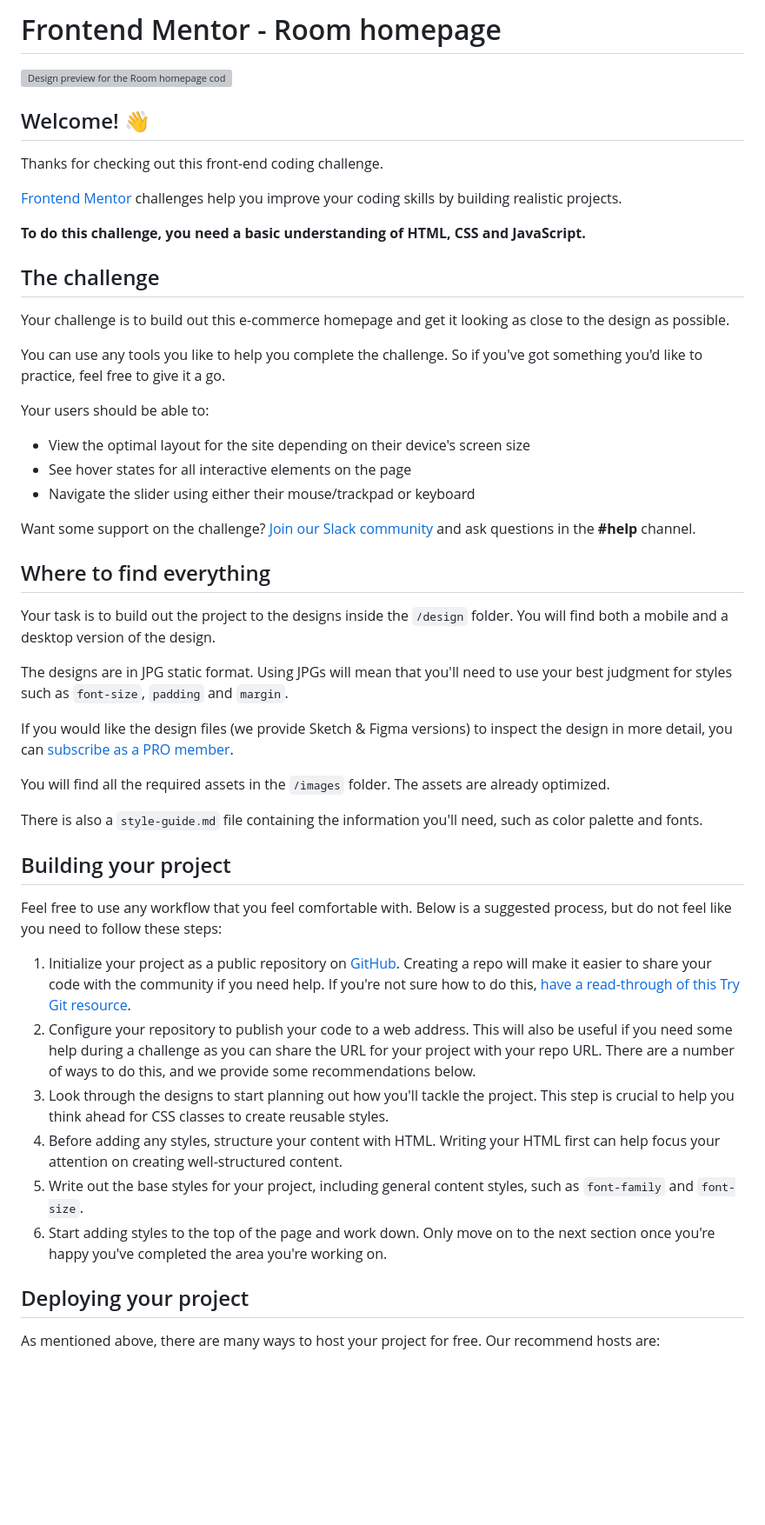
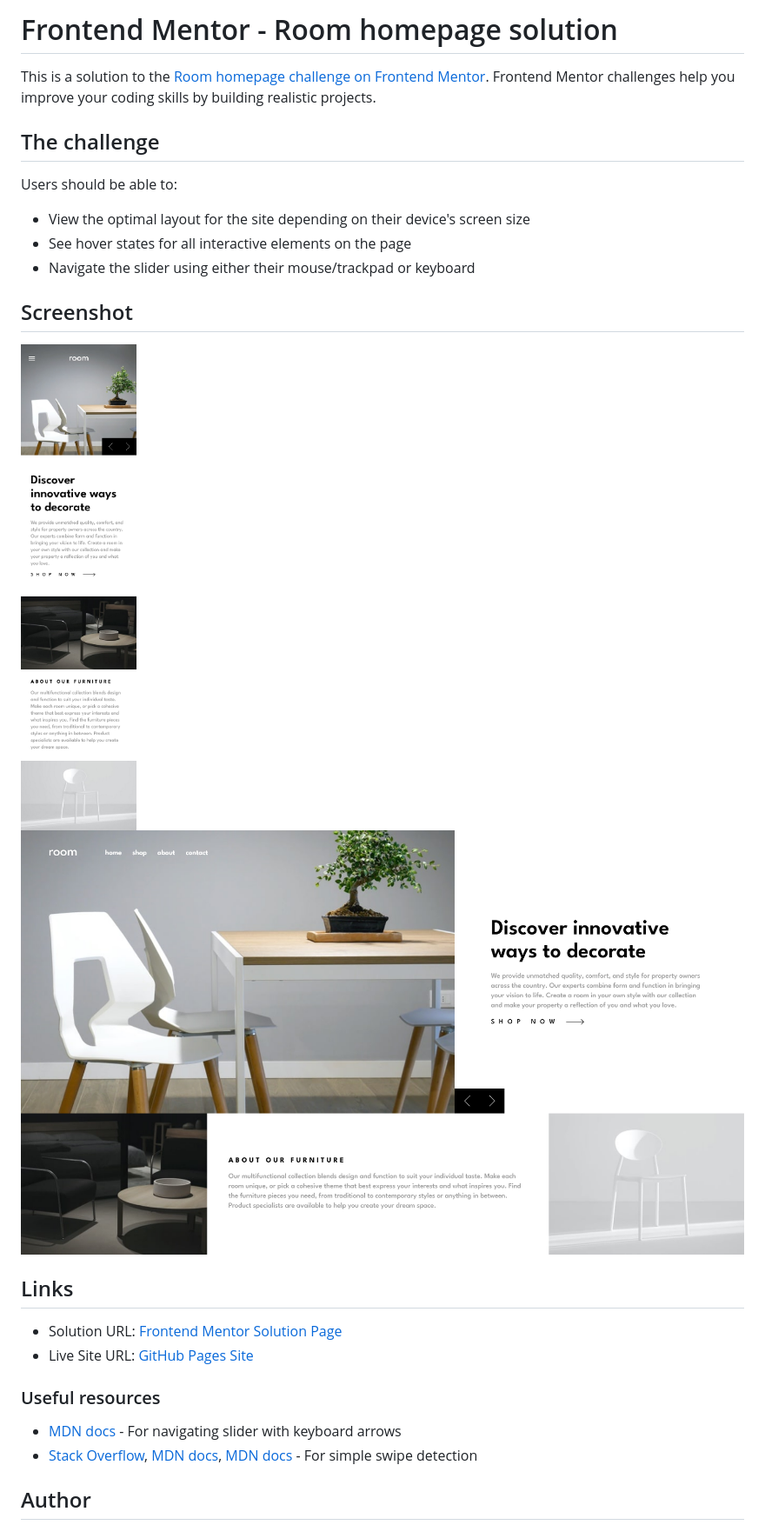
Before and after one commit to karolbanat/room-homepage, a Markdown page: README.md, the part around the change printed below. Shown: that part at 87% size. Drawn GitHub-style; pictures changed too: screenshots/screenshot-desktop.png (added), screenshots/screenshot-mobile.png (added); blank space fills up the shorter version; grey boxes are pictures that could not be loaded.

```diff
--- a/README.md
+++ b/README.md
@@ -1,53 +1,29 @@
-# Frontend Mentor - Room homepage
+# Frontend Mentor - Room homepage solution
 
-![Design preview for the Room homepage coding challenge](./design/desktop-preview.jpg)
-
-## Welcome! 👋
-
-Thanks for checking out this front-end coding challenge.
-
-[Frontend Mentor](https://www.frontendmentor.io) challenges help you improve your coding skills by building realistic projects.
-
-**To do this challenge, you need a basic understanding of HTML, CSS and JavaScript.**
+This is a solution to the [Room homepage challenge on Frontend Mentor](https://www.frontendmentor.io/challenges/room-homepage-BtdBY_ENq). Frontend Mentor challenges help you improve your coding skills by building realistic projects.
 
 ## The challenge
 
-Your challenge is to build out this e-commerce homepage and get it looking as close to the design as possible.
-
-You can use any tools you like to help you complete the challenge. So if you've got something you'd like to practice, feel free to give it a go.
-
-Your users should be able to:
+Users should be able to:
 
 - View the optimal layout for the site depending on their device's screen size
 - See hover states for all interactive elements on the page
 - Navigate the slider using either their mouse/trackpad or keyboard
 
-Want some support on the challenge? [Join our Slack community](https://www.frontendmentor.io/slack) and ask questions in the **#help** channel.
+## Screenshot
 
-## Where to find everything
+![](./screenshots/screenshot-mobile.png)
+![](./screenshots/screenshot-desktop.png)
 
-Your task is to build out the project to the designs inside the `/design` folder. You will find both a mobile and a desktop version of the design.
+## Links
 
-The designs are in JPG static format. Using JPGs will mean that you'll need to use your best judgment for styles such as `font-size`, `padding` and `margin`.
+- Solution URL: [Frontend Mentor Solution Page](https://your-solution-url.com)
+- Live Site URL: [GitHub Pages Site](https://your-live-site-url.com)
 
-If you would like the design files (we provide Sketch & Figma versions) to inspect the design in more detail, you can [subscribe as a PRO member](https://www.frontendmentor.io/pro).
+### Useful resources
 
-You will find all the required assets in the `/images` folder. The assets are already optimized.
+- [MDN docs](https://developer.mozilla.org/en-US/docs/Web/API/Element/keydown_event) - For navigating slider with keyboard arrows
+- [Stack Overflow](https://stackoverflow.com/questions/2264072/detect-a-finger-swipe-through-javascript-on-the-iphone-and-android), [MDN docs](https://developer.mozilla.org/en-US/docs/Web/API/Element/touchstart_event), [MDN docs](https://developer.mozilla.org/en-US/docs/Web/API/Element/touchend_event) - For simple swipe detection
 
-There is also a `style-guide.md` file containing the information you'll need, such as color palette and fonts.
+## Author
 
-## Building your project
-
-Feel free to use any workflow that you feel comfortable with. Below is a suggested process, but do not feel like you need to follow these steps:
-
-1. Initialize your project as a public repository on [GitHub](https://github.com/). Creating a repo will make it easier to share your code with the community if you need help. If you're not sure how to do this, [have a read-through of this Try Git resource](https://try.github.io/).
-2. Configure your repository to publish your code to a web address. This will also be useful if you need some help during a challenge as you can share the URL for your project with your repo URL. There are a number of ways to do this, and we provide some recommendations below.
-3. Look through the designs to start planning out how you'll tackle the project. This step is crucial to help you think ahead for CSS classes to create reusable styles.
-4. Before adding any styles, structure your content with HTML. Writing your HTML first can help focus your attention on creating well-structured content.
-5. Write out the base styles for your project, including general content styles, such as `font-family` and `font-size`.
-6. Start adding styles to the top of the page and work down. Only move on to the next section once you're happy you've completed the area you're working on.
-
-## Deploying your project
-
-As mentioned above, there are many ways to host your project for free. Our recommend hosts are:
-
```
Also changed, not shown: other parts of README.md (+1 -40 lines), README-template.md (deleted, +0 -112 lines), style-guide.md (deleted, +0 -28 lines), 1 other file.
